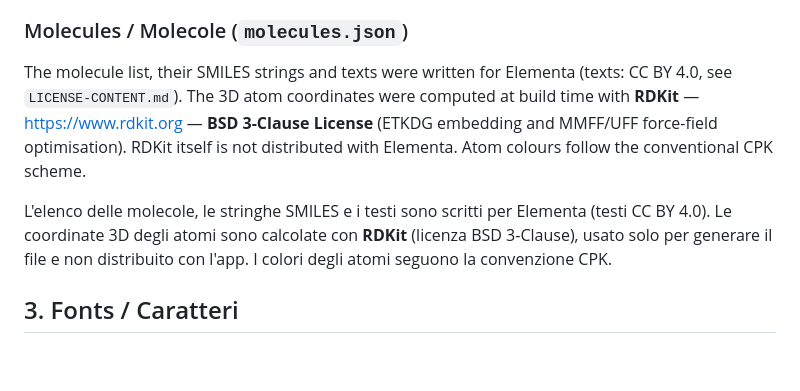
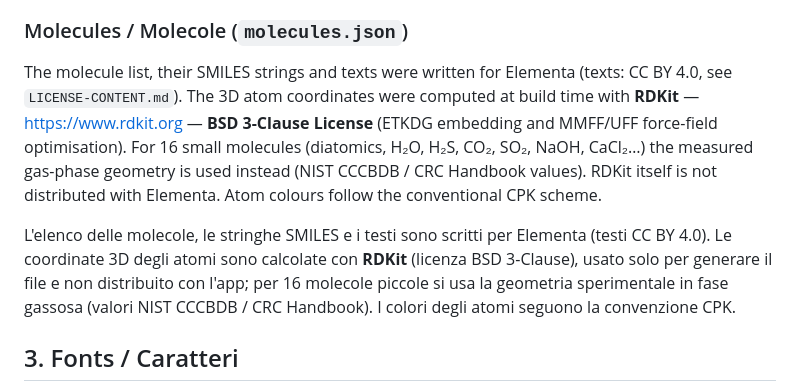
Before and after one commit to Simmonsstummer/elementa, a Markdown page: CREDITS.md, the part around the change. Drawn GitHub-style; blank space fills up the shorter version.

```diff
--- a/CREDITS.md
+++ b/CREDITS.md
@@ -76,9 +76,9 @@ Proprietà fisiche e chimiche, configurazioni elettroniche e dati sugli isotopi
 
 ### Molecules / Molecole (`molecules.json`)
 
-The molecule list, their SMILES strings and texts were written for Elementa (texts: CC BY 4.0, see `LICENSE-CONTENT.md`). The 3D atom coordinates were computed at build time with **RDKit** — https://www.rdkit.org — **BSD 3-Clause License** (ETKDG embedding and MMFF/UFF force-field optimisation). RDKit itself is not distributed with Elementa. Atom colours follow the conventional CPK scheme.
+The molecule list, their SMILES strings and texts were written for Elementa (texts: CC BY 4.0, see `LICENSE-CONTENT.md`). The 3D atom coordinates were computed at build time with **RDKit** — https://www.rdkit.org — **BSD 3-Clause License** (ETKDG embedding and MMFF/UFF force-field optimisation). For 16 small molecules (diatomics, H₂O, H₂S, CO₂, SO₂, NaOH, CaCl₂…) the measured gas-phase geometry is used instead (NIST CCCBDB / CRC Handbook values). RDKit itself is not distributed with Elementa. Atom colours follow the conventional CPK scheme.
 
-L'elenco delle molecole, le stringhe SMILES e i testi sono scritti per Elementa (testi CC BY 4.0). Le coordinate 3D degli atomi sono calcolate con **RDKit** (licenza BSD 3-Clause), usato solo per generare il file e non distribuito con l'app. I colori degli atomi seguono la convenzione CPK.
+L'elenco delle molecole, le stringhe SMILES e i testi sono scritti per Elementa (testi CC BY 4.0). Le coordinate 3D degli atomi sono calcolate con **RDKit** (licenza BSD 3-Clause), usato solo per generare il file e non distribuito con l'app; per 16 molecole piccole si usa la geometria sperimentale in fase gassosa (valori NIST CCCBDB / CRC Handbook). I colori degli atomi seguono la convenzione CPK.
 
 ## 3. Fonts / Caratteri
 
```
Also changed, not shown: README.md (+2 -2 lines), docs/games.jpg, docs/lab.jpg, docs/mol3d.jpg, 6 other files.
